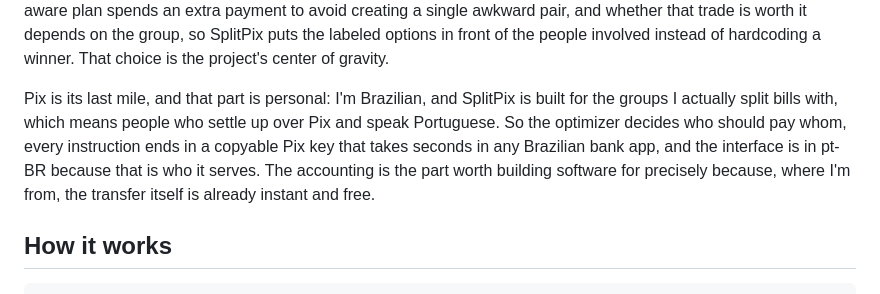
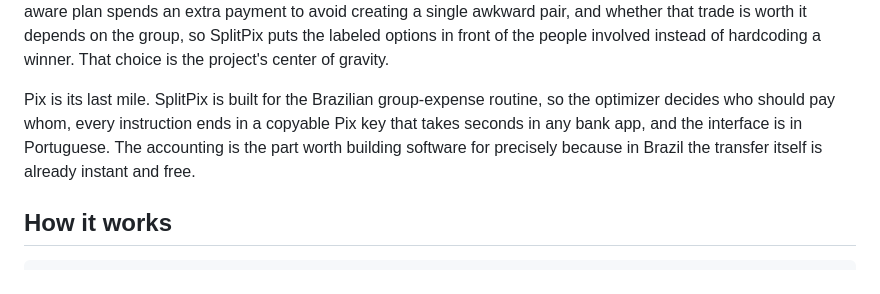
Before and after one commit to la-38606/splitpix, a Markdown page: README.md, the part around the change. Rendered like a GitHub page.

Commit message:
design doc: session-tracking decision, real-container seam, demo tooling; readme back to third person

```diff
--- a/README.md
+++ b/README.md
@@ -60,13 +60,12 @@ depends on the group, so SplitPix puts the labeled options in front of the
 people involved instead of hardcoding a winner. That choice is the
 project's center of gravity.
 
-Pix is its last mile, and that part is personal: I'm Brazilian, and SplitPix
-is built for the groups I actually split bills with, which means people who
-settle up over Pix and speak Portuguese. So the optimizer decides who should
-pay whom, every instruction ends in a copyable Pix key that takes seconds in
-any Brazilian bank app, and the interface is in pt-BR because that is who it
-serves. The accounting is the part worth building software for precisely
-because, where I'm from, the transfer itself is already instant and free.
+Pix is its last mile. SplitPix is built for the Brazilian group-expense
+routine, so the optimizer decides who should pay whom, every instruction
+ends in a copyable Pix key that takes seconds in any bank app, and the
+interface is in Portuguese. The accounting is the part worth building
+software for precisely because in Brazil the transfer itself is already
+instant and free.
 
 ## How it works
 
```
Also changed, not shown: docs/design.md (+23 -4 lines).
